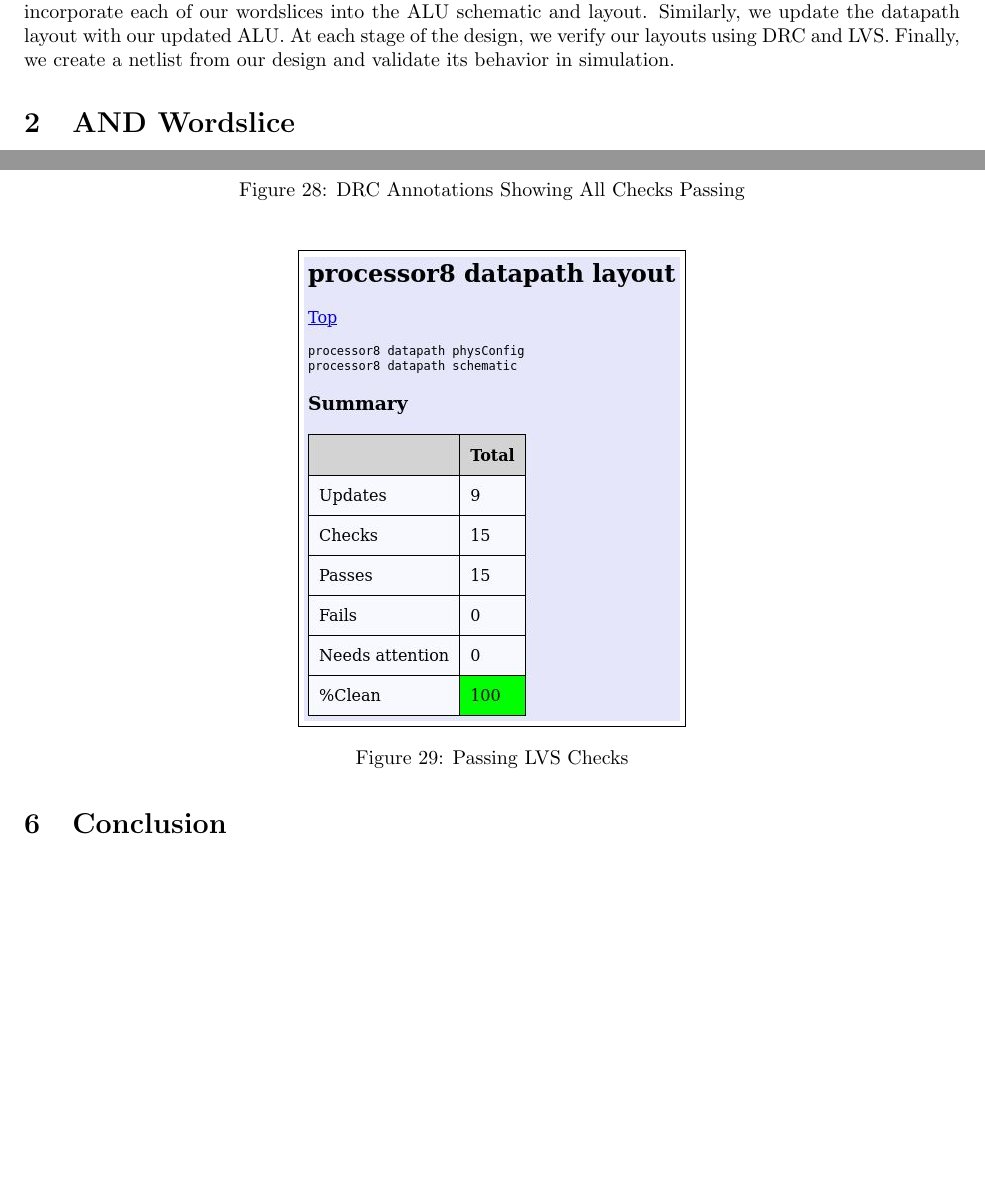
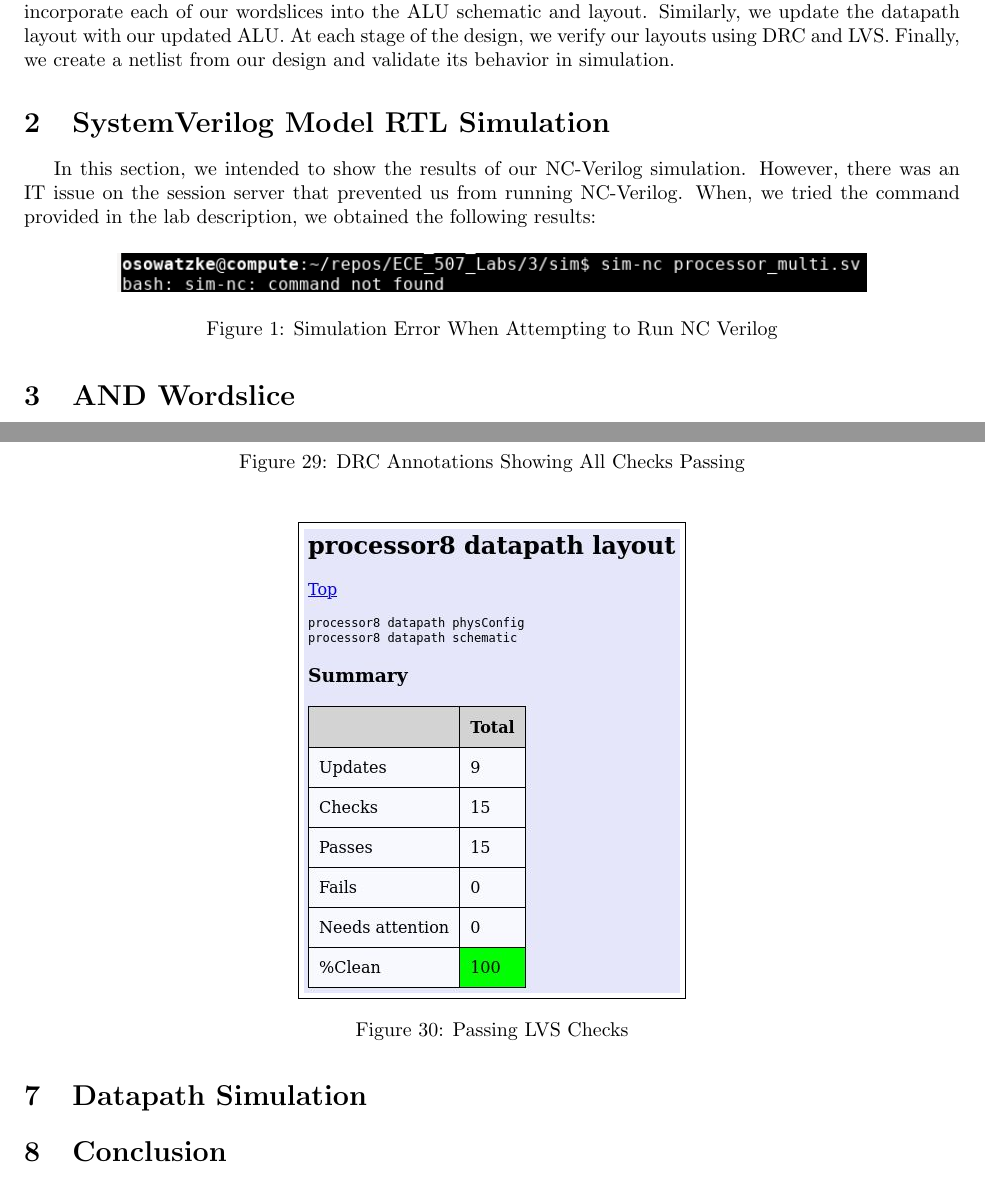
Before and after one commit to osowatzke/ECE_507_Labs, a LaTeX document (3/latex/ECE507_Lab3_Sowatzke.tex): two parts of pages 1 and 12 of 12 before the commit and two parts of pages 1 and 12 of 13 after it, joined at a grey line, cut so that both start at the same text, the shorter picture padded with empty space. Compiled offline with pdfLaTeX.

Commit message:
Including some failing sim results

```diff
--- a/3/latex/ECE507_Lab3_Sowatzke.tex
+++ b/3/latex/ECE507_Lab3_Sowatzke.tex
@@ -88,6 +88,16 @@
 	\section{Introduction}
 
 	In this lab, we perform design and verification for an ARM 8-bit microprocessor. We start by simulating a SystemVerilog model of the microprocessor in NC verilog. Then, we design 8-bit AND and OR wordslices in Cadence Virtuoso. For each of these wordslices, we create a schematic, symbol, and layout. Then, we incorporate each of our wordslices into the ALU schematic and layout. Similarly, we update the datapath layout with our updated ALU. At each stage of the design, we verify our layouts using DRC and LVS. Finally, we create a netlist from our design and validate its behavior in simulation.
+
+	\section{SystemVerilog Model RTL Simulation}
+
+	In this section, we intended to show the results of our NC-Verilog  simulation. However, there was an IT issue on the session server that prevented us from running NC-Verilog. When, we tried the command provided in the lab description, we obtained the following results:
+
+	\begin{figure}[H]
+		\centerline{\includegraphics[width=0.8\textwidth]{sim_error.png}}
+		\caption{Simulation Error When Attempting to Run NC Verilog}
+		\label{fig::sim_error}
+	\end{figure}
 
 	\section{AND Wordslice}
 	\label{section::and_wordslice}
@@ -312,6 +322,9 @@
 		\label{fig::datapath_lvs}
 	\end{figure}
 
+	\section{Datapath Simulation}
+
+
 	\section{Conclusion}
 
 	In this lab, we performed design and verification for an ARM 8-bit microprocessor. We attempted to simulate a SystemVerilog model of the microprocessor in NC verilog. However, due to the IT configuration of the session server, we were unable to perform this simulation. We also designed 8-bit AND and OR wordslices in Cadence Virtuoso. For each of these wordslices, we created a schematic, symbol, and layout. While creating the layout, we ran into problems with the mosiac command creating uintentional short circuits. We were able to work around this by creating multiple copies of the same cell. We ran into additional errors performing DRC and LVS. As a result, we resorted to application readiness checks and DRC annotations to verify our design. Both these checks passed without issues for our AND and OR wordslices.
```
Also changed, not shown: 3/latex/images/sim_error.png (added).
